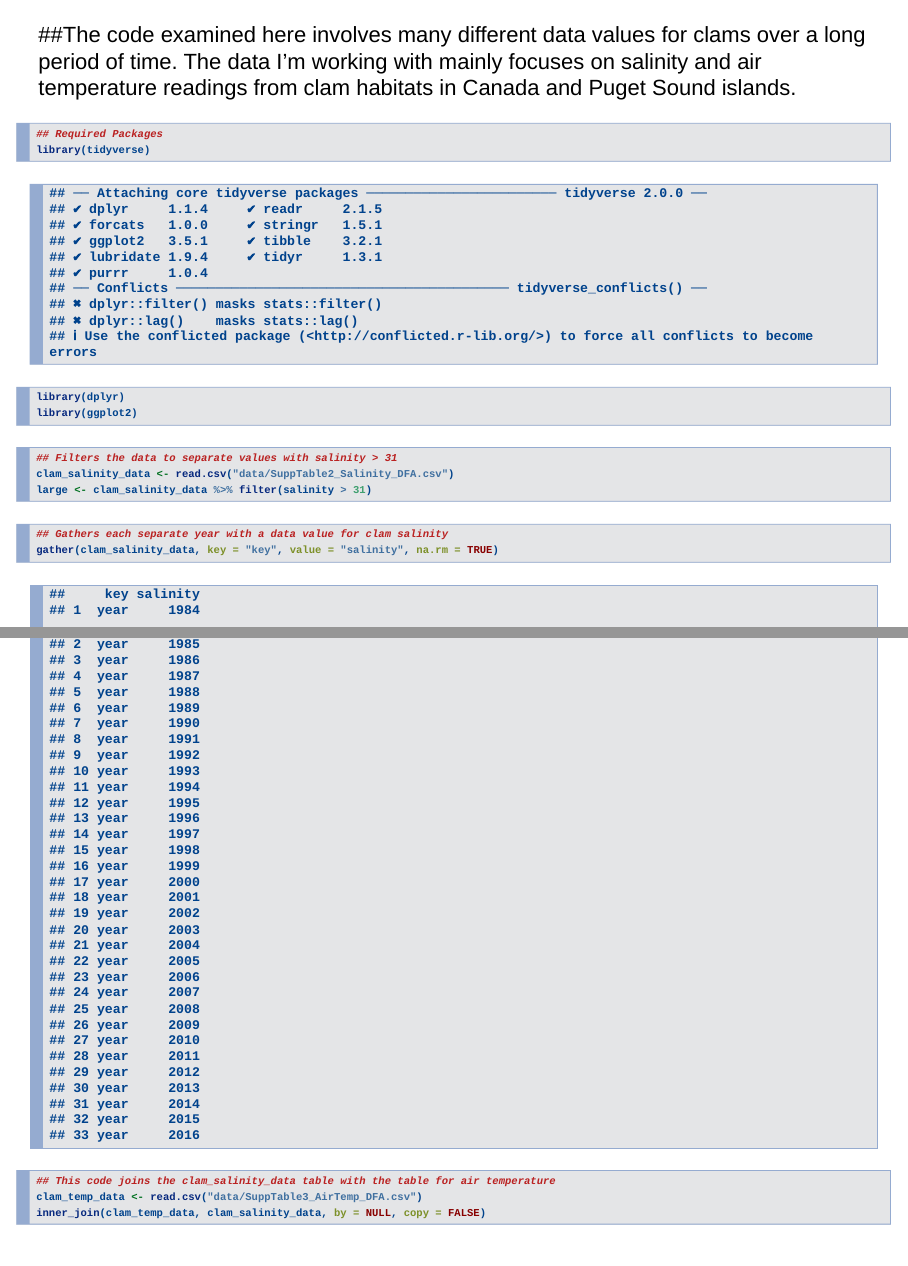
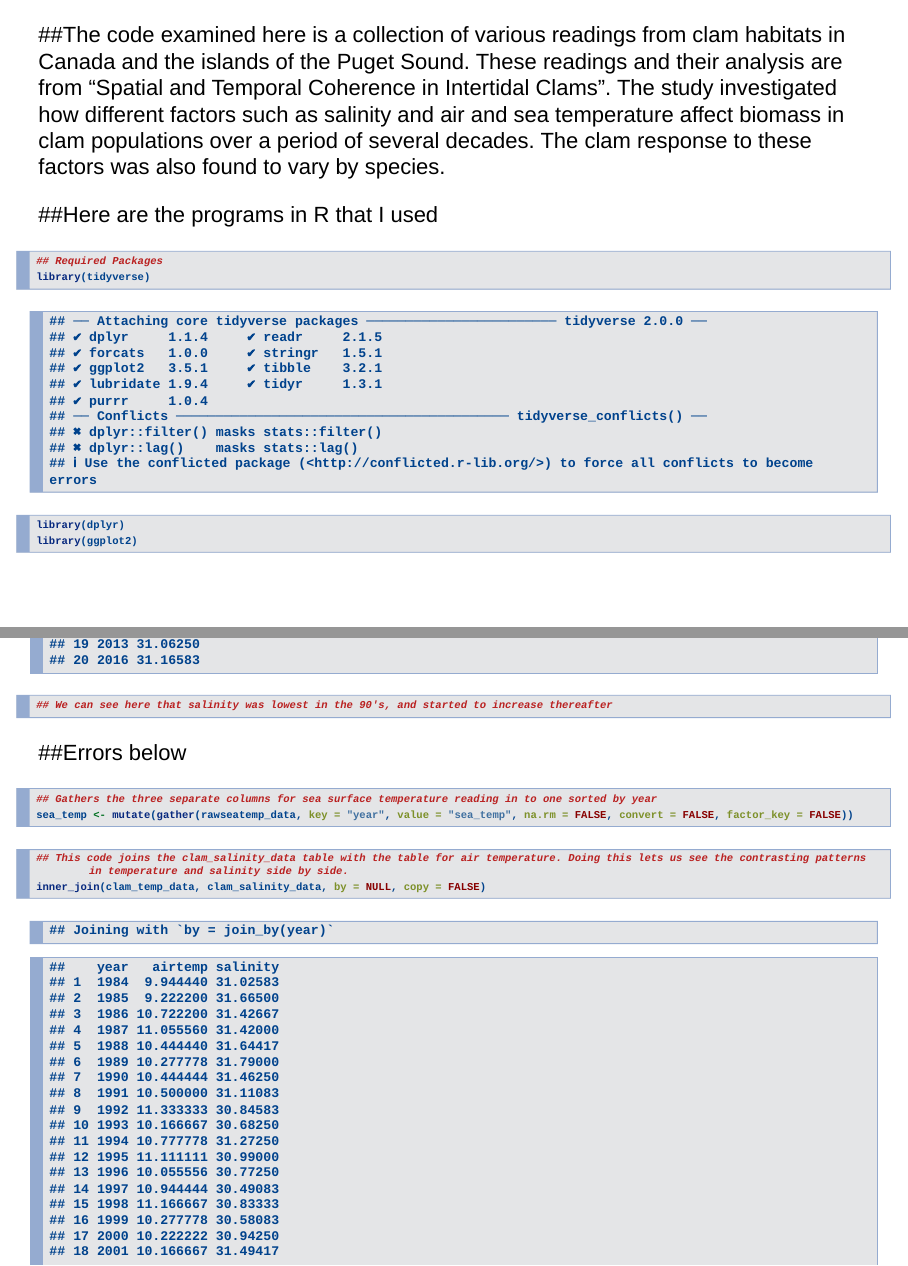
Before and after one commit to course-fish274-2019/Max-clams, an R Markdown document (Final_Project.Rmd): pages 2 and 3 of 7 before the commit and pages 2 and 5 of 10 after it, joined at a grey line. Rendered offline with R 4.5, knitr and Pandoc, with nearby package versions; drawn as Slidy slides in place of the format the file asks for.

Commit message:
more work

````diff
--- a/Final_Project.Rmd
+++ b/Final_Project.Rmd
@@ -5,8 +5,9 @@
 output: ioslides_presentation
 ---
 
-##The code examined here involves many different data values for clams over a long period of time. The data I'm working with mainly focuses on salinity and air temperature readings from clam habitats in Canada and Puget Sound islands.
+##The code examined here is a collection of various readings from clam habitats in Canada and the islands of the Puget Sound. These readings and their analysis are from "Spatial and Temporal Coherence in Intertidal Clams". The study investigated how different factors such as salinity and air and sea temperature affect biomass in clam populations over a period of several decades. The clam response to these factors was also found to vary by species.
 
+##Here are the programs in R that I used
 ``` {r}
 ## Required Packages
 library(tidyverse)
@@ -17,4 +19,3 @@
 ```{r}
-## Filters the data to separate values with salinity > 31
+clam_general_data <- read.csv("data/SuppTable1_ClamData_DFA.csv")
 clam_salinity_data <- read.csv("data/SuppTable2_Salinity_DFA.csv")
-large <- clam_salinity_data %>% filter(salinity > 31)
@@ -21,13 +29,18 @@
 ```
 
 ```{r}
-## Gathers each separate year with a data value for clam salinity
-gather(clam_salinity_data, key = "key", value = "salinity", na.rm = TRUE)
+## Filters the data to separate values with salinity > 31
+filter(clam_salinity_data, salinity > 31)
+## We can see here that salinity was lowest in the 90's, and started to increase thereafter
+```
+##Errors below
+```{r}
+## Gathers the three separate columns for sea surface temperature reading in to one sorted by year
+sea_temp <- mutate(gather(rawseatemp_data, key = "year", value = "sea_temp", na.rm = FALSE, convert = FALSE, factor_key = FALSE))
 ```
 
 ```{r}
-## This code joins the clam_salinity_data table with the table for air temperature
-clam_temp_data <- read.csv("data/SuppTable3_AirTemp_DFA.csv")
+## This code joins the clam_salinity_data table with the table for air temperature. Doing this lets us see the contrasting patterns in temperature and salinity side by side.
 inner_join(clam_temp_data, clam_salinity_data, by = NULL, copy = FALSE)
 ```
 
````
Also changed, not shown: Final_Project.Rmd (18 more changed lines).
